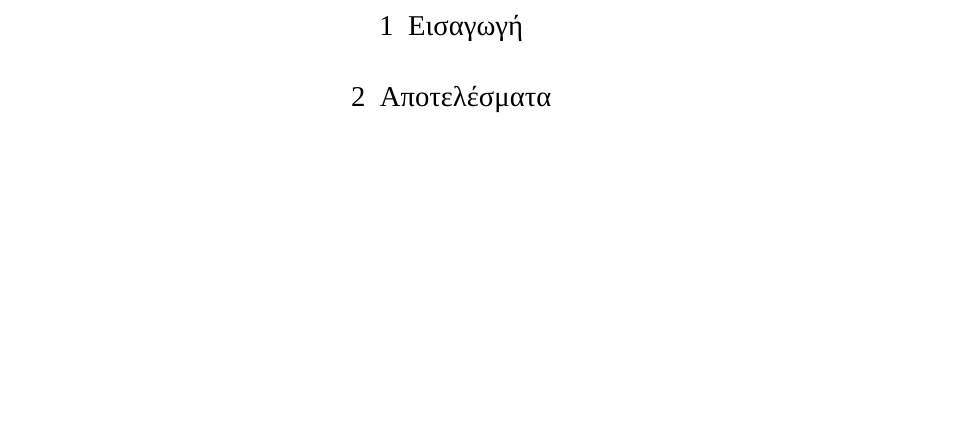
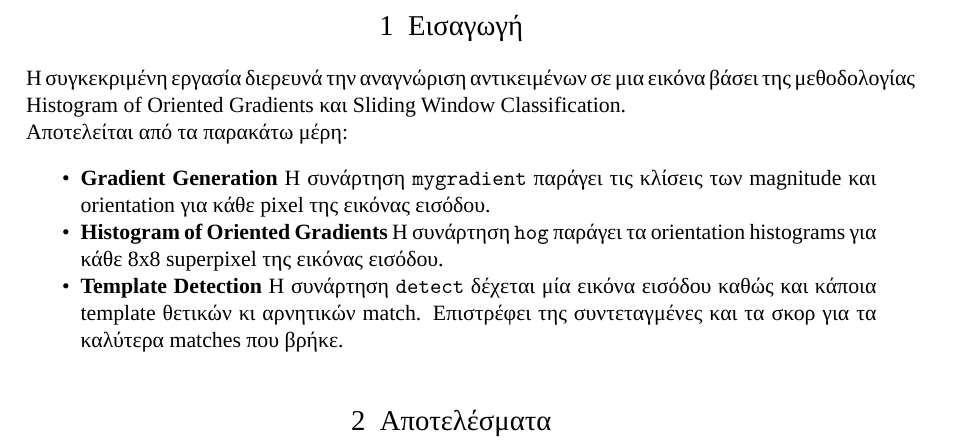
Before and after one commit to ctsiaousis/ComputerVision, a LaTeX document (object_detection/report/main.tex): part of page 2 of 4 before the commit and part of page 2 of 5 after it, cut so that both start at the same text, the shorter picture padded with empty space. Compiled offline with LuaLaTeX; a missing font is replaced by an installed copy or a similar font.

Commit message:
report introduction

```diff
--- a/object_detection/report/main.tex
+++ b/object_detection/report/main.tex
@@ -47,6 +47,20 @@
 
 
 \section{Εισαγωγή}
+
+Η συγκεκριμένη εργασία διερευνά την αναγνώριση αντικειμένων σε μια εικόνα
+βάσει της μεθοδολογίας Histogram of Oriented Gradients και Sliding Window Classification.
+
+Αποτελείται από τα παρακάτω μέρη:
+\begin{itemize}
+  \item \textbf{Gradient Generation} Η συνάρτηση \texttt{mygradient} παράγει τις κλίσεις των
+  magnitude και orientation για κάθε pixel της εικόνας εισόδου.
+  \item \textbf{Histogram of Oriented Gradients} Η συνάρτηση \texttt{hog} παράγει τα orientation
+  histograms για κάθε 8x8 superpixel της εικόνας εισόδου.
+  \item \textbf{Template Detection} Η συνάρτηση \texttt{detect} δέχεται μία εικόνα εισόδου καθώς
+  και κάποια template θετικών κι αρνητικών match. Επιστρέφει της συντεταγμένες και τα σκορ για
+  τα καλύτερα matches που βρήκε.
+\end{itemize}
 
 \section{Αποτελέσματα}
 
```
